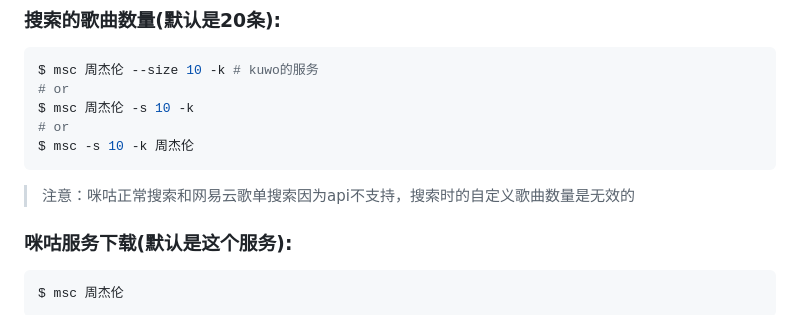
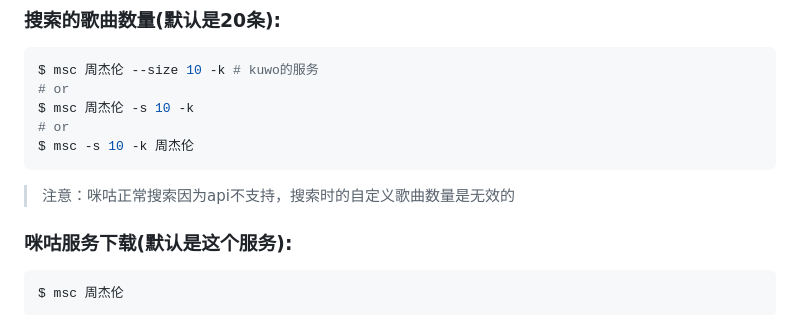
Before and after one commit to zonemeen/musicn, a Markdown page: README.md, the part around the change. GitHub-like rendering.

Commit message:
docs: 更新README.md

````diff
--- a/README.md
+++ b/README.md
@@ -69,7 +69,7 @@ $ msc 周杰伦 -s 10 -k
 $ msc -s 10 -k 周杰伦
 ```
 
-> 注意：咪咕正常搜索和网易云歌单搜索因为api不支持，搜索时的自定义歌曲数量是无效的
+> 注意：咪咕正常搜索因为api不支持，搜索时的自定义歌曲数量是无效的
 
 ### 咪咕服务下载(默认是这个服务):
 
````
